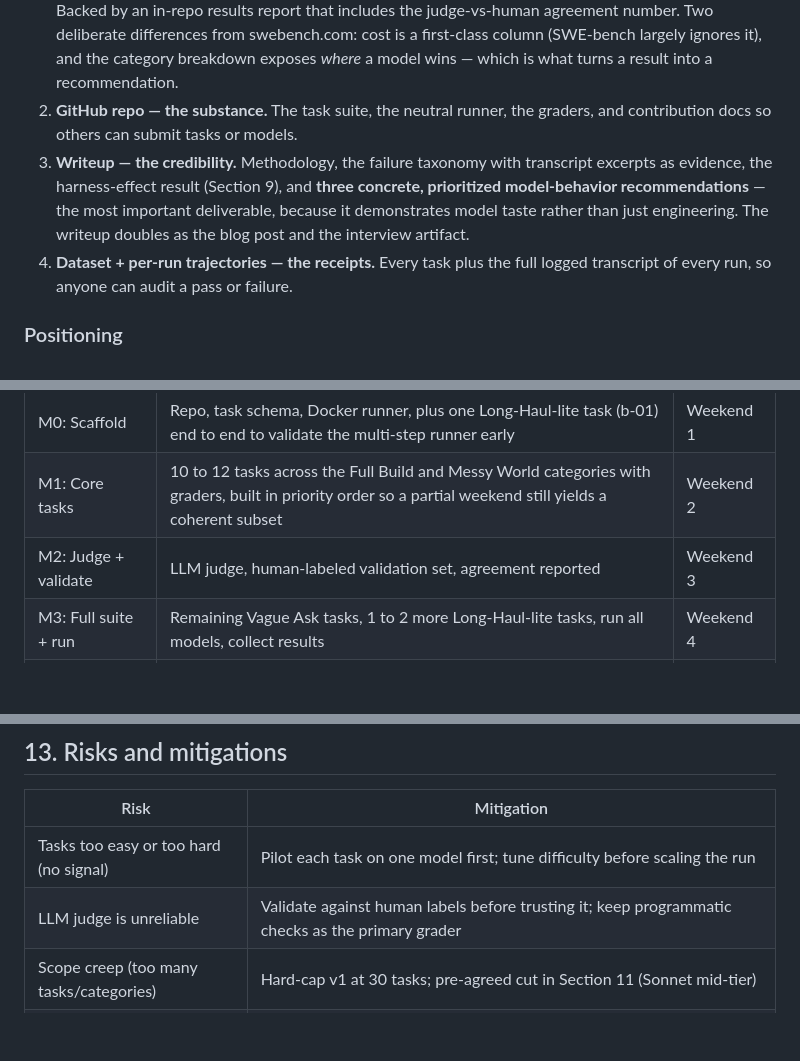
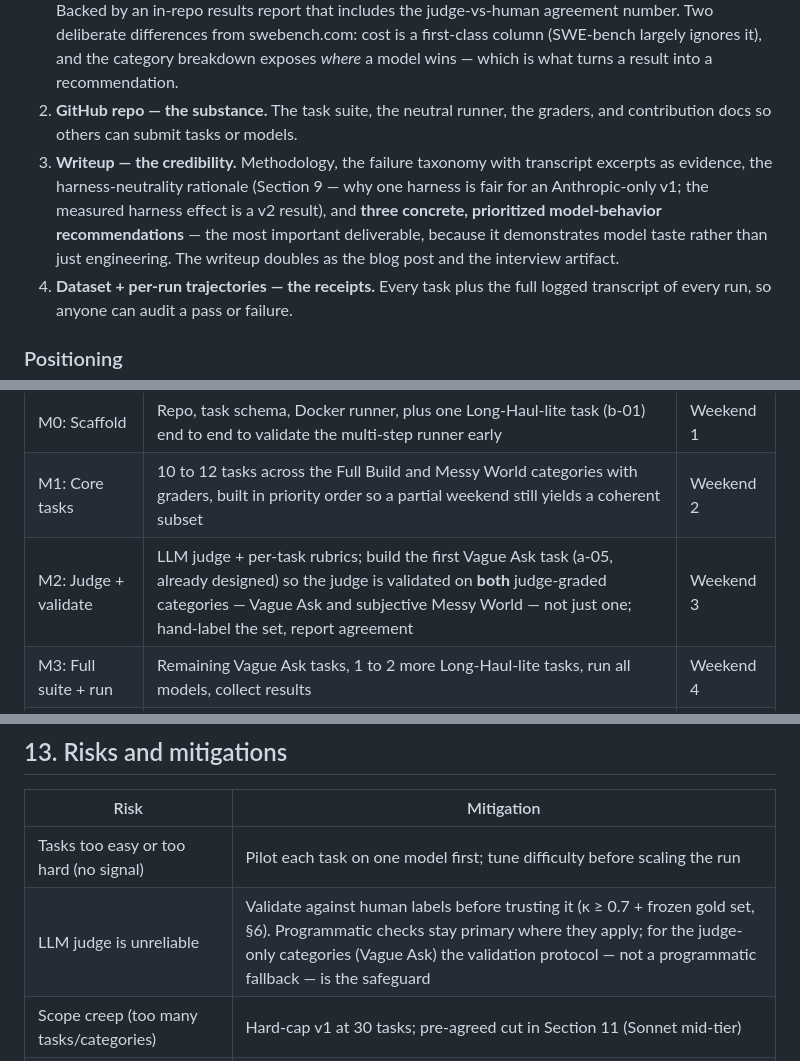
Before and after one commit to helenatan/builder-bench, a Markdown page: docs/PRD.md, 3 parts joined by grey strips. Rendered like a GitHub page; blank space fills up the shorter version.

Commit message:
docs: fix four PRD inconsistencies from the Anthropic-only descope
- §14: judge-validation count 50–70 → 25–40 transcripts (stale from
  the old 6-model design; §6 already says 25–40 for three tiers).
- §10: the writeup deliverable promised "the harness-effect result",
  but v1 is single-harness and §9 defers the harness-effect
  measurement to v2 — changed to the harness-neutrality rationale.
- §13: the judge-risk mitigation said "keep programmatic checks as the
  primary grader", which is impossible for Vague Ask (judge-only). Now
  names the §6 validation protocol as the safeguard for judge-only
  categories.
- §11: M2 "validate the judge" ran before any Vague Ask task existed
  (Vague Ask first appeared in M3), so the judge's Vague-Ask half went
  unvalidated. M2 now builds a-05 first, validating the judge on both
  its categories — matching sample-tasks.md, which already cast a-05 as
  the M2 judge-validation vehicle.

Co-Authored-By: Claude Opus 4.8 <noreply@anthropic.com>

```diff
--- a/docs/PRD.md
+++ b/docs/PRD.md
@@ -231,7 +231,7 @@ The reference point is swebench.com — a good north star. The finished product
 
 1. **Leaderboard site — the public face.** A ranked table of models by overall pass@1, with category columns (A–D) and `cost-per-solved-task` sitting right next to the pass rate; each row links to that model's run details. All v1 runs use the single neutral harness (Section 9), so the headline number has one meaning. Backed by an in-repo results report that includes the judge-vs-human agreement number. Two deliberate differences from swebench.com: cost is a first-class column (SWE-bench largely ignores it), and the category breakdown exposes *where* a model wins — which is what turns a result into a recommendation.
 2. **GitHub repo — the substance.** The task suite, the neutral runner, the graders, and contribution docs so others can submit tasks or models.
-3. **Writeup — the credibility.** Methodology, the failure taxonomy with transcript excerpts as evidence, the harness-effect result (Section 9), and **three concrete, prioritized model-behavior recommendations** — the most important deliverable, because it demonstrates model taste rather than just engineering. The writeup doubles as the blog post and the interview artifact.
+3. **Writeup — the credibility.** Methodology, the failure taxonomy with transcript excerpts as evidence, the harness-neutrality rationale (Section 9 — why one harness is fair for an Anthropic-only v1; the measured harness effect is a v2 result), and **three concrete, prioritized model-behavior recommendations** — the most important deliverable, because it demonstrates model taste rather than just engineering. The writeup doubles as the blog post and the interview artifact.
 4. **Dataset + per-run trajectories — the receipts.** Every task plus the full logged transcript of every run, so anyone can audit a pass or failure.
 
 ### Positioning
@@ -259,7 +259,7 @@ Do not position Builder-Bench as "SWE-bench but mine." Position it as the comple
 |-----------|-------|--------------|
 | M0: Scaffold | Repo, task schema, Docker runner, plus one Long-Haul-lite task (b-01) end to end to validate the multi-step runner early | Weekend 1 |
 | M1: Core tasks | 10 to 12 tasks across the Full Build and Messy World categories with graders, built in priority order so a partial weekend still yields a coherent subset | Weekend 2 |
-| M2: Judge + validate | LLM judge, human-labeled validation set, agreement reported | Weekend 3 |
+| M2: Judge + validate | LLM judge + per-task rubrics; build the first Vague Ask task (a-05, already designed) so the judge is validated on **both** judge-graded categories — Vague Ask and subjective Messy World — not just one; hand-label the set, report agreement | Weekend 3 |
 | M3: Full suite + run | Remaining Vague Ask tasks, 1 to 2 more Long-Haul-lite tasks, run all models, collect results | Weekend 4 |
 | M4: Writeup + publish | Taxonomy, recommendations, PAI long-horizon case study, blog post, repo polish, launch | Weekend 5 |
 
@@ -288,7 +288,7 @@ Do not position Builder-Bench as "SWE-bench but mine." Position it as the comple
 | Risk | Mitigation |
 |------|------------|
 | Tasks too easy or too hard (no signal) | Pilot each task on one model first; tune difficulty before scaling the run |
-| LLM judge is unreliable | Validate against human labels before trusting it; keep programmatic checks as the primary grader |
+| LLM judge is unreliable | Validate against human labels before trusting it (κ ≥ 0.7 + frozen gold set, §6). Programmatic checks stay primary where they apply; for the judge-only categories (Vague Ask) the validation protocol — not a programmatic fallback — is the safeguard |
 | Scope creep (too many tasks/categories) | Hard-cap v1 at 30 tasks; pre-agreed cut in Section 11 (Sonnet mid-tier) |
 | Reproducibility breaks across machines | Docker + pinned versions + logged transcripts from day one |
 | Subscription usage windows throttle the record run | ~230 runs ride the Claude subscription's 5-hour/weekly limits; spread batches across days, or switch the record run to an API key (~$120–$470, Section 9) for batch pricing and clean accounting |
```
Also changed, not shown: other parts of docs/PRD.md (+1 -1 lines).
